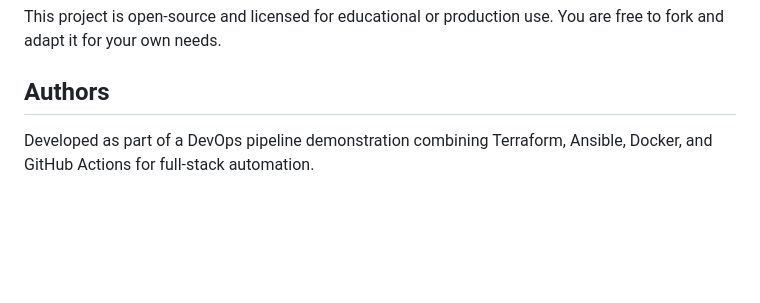
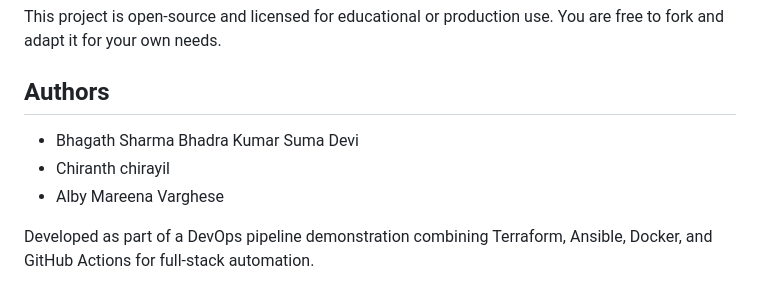
Before and after one commit to BhagathSharma/terraform-nginx-ansible-cicd, a Markdown page: README.md, the part around the change. Rendered like a GitHub page; blank space fills up the shorter version.

```diff
--- a/README.md
+++ b/README.md
@@ -184,4 +184,9 @@ This project is open-source and licensed for educational or production use. You
 
 ## Authors
 
+* Bhagath Sharma Bhadra Kumar Suma Devi
+* Chiranth chirayil
+* Alby Mareena Varghese
+
+
 Developed as part of a DevOps pipeline demonstration combining Terraform, Ansible, Docker, and GitHub Actions for full-stack automation.
```
